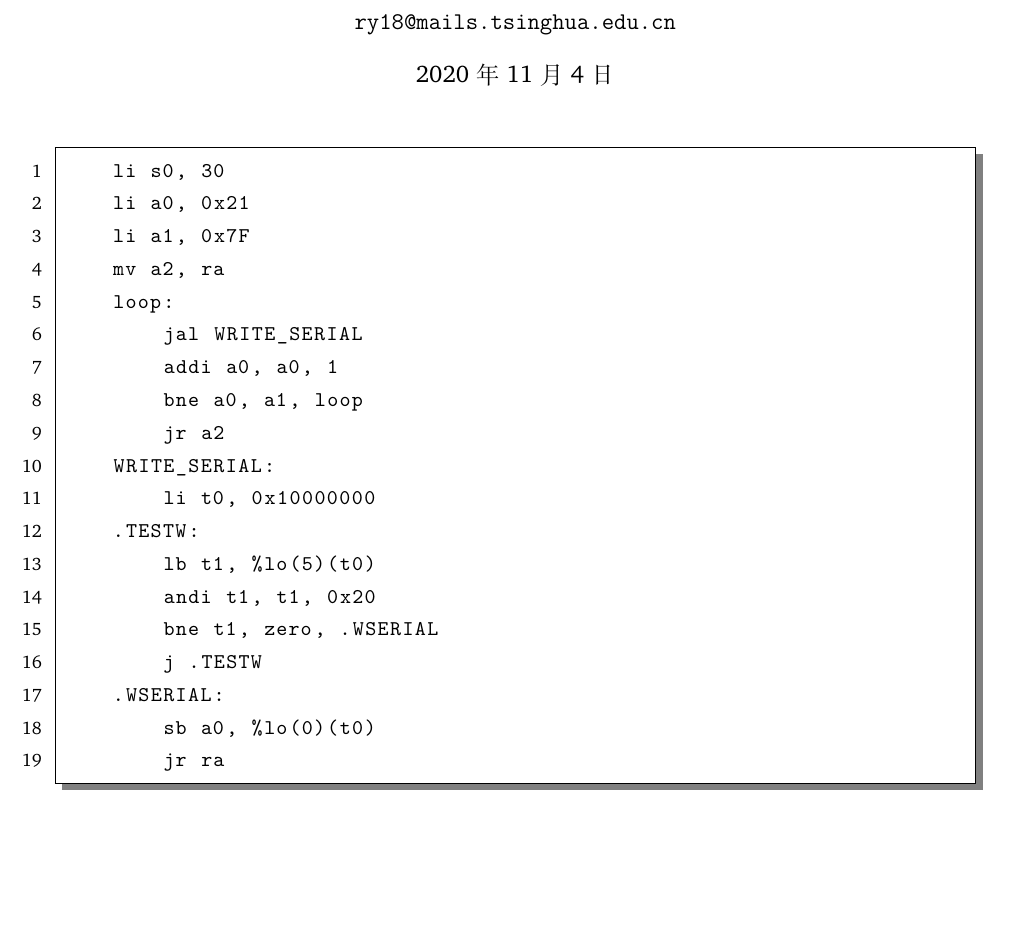
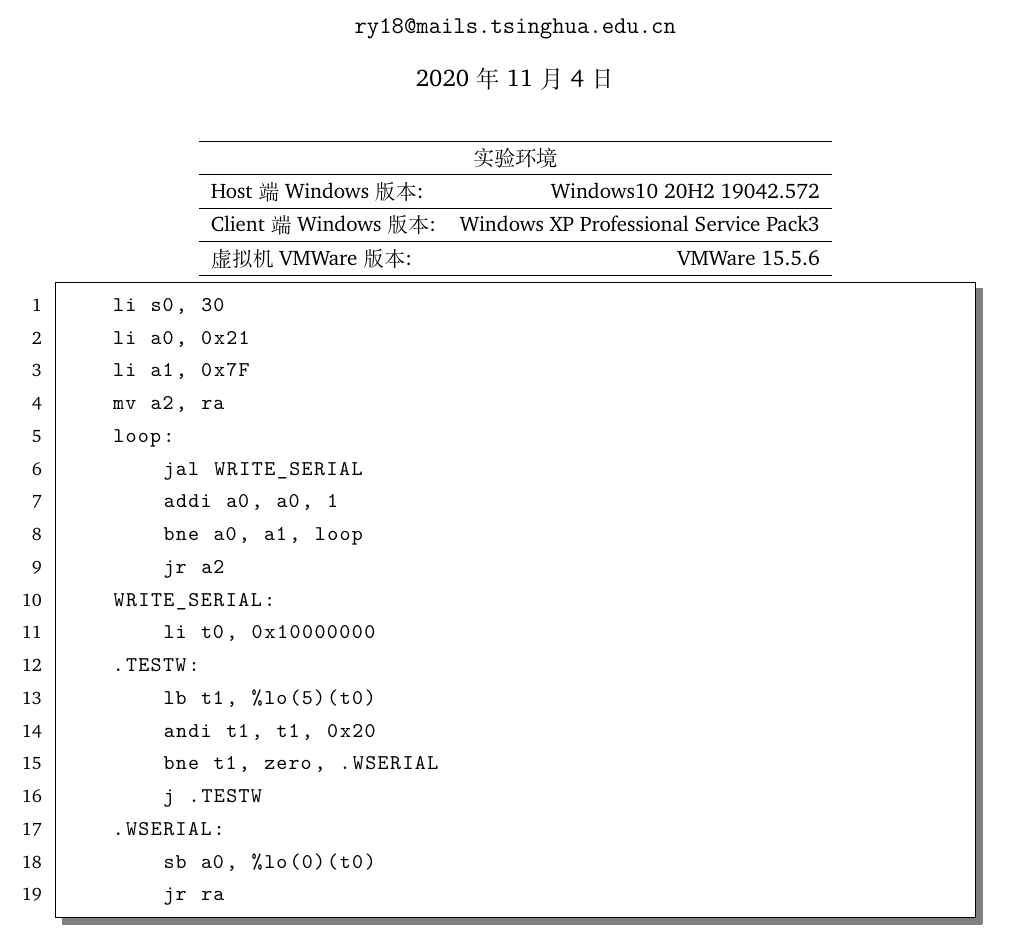
Before and after one commit to nmrenyi/LaTeX_Template, a LaTeX document (main.tex, which reads components/header.tex): part of page 1 of 4, cut so that both start at the same text, the shorter picture padded with empty space. Compiled offline with XeLaTeX.

Commit message:
refactor directory

```diff
--- /dev/null
+++ b/components/header.tex
@@ -0,0 +1,10 @@
+\begin{center}
+    \begin{tabular}{l  r}
+    \hline
+        \multicolumn{2}{c}{实验环境} \\ \hline
+        Host端Windows版本: & Windows10 20H2 19042.572\\ \hline
+        Client端Windows版本: &  Windows XP Professional Service Pack3 \\ \hline% Date the experiment was performed
+        虚拟机VMWare版本: & VMWare 15.5.6\\ \hline
+
+    \end{tabular}
+\end{center}
```
Also changed, not shown: main.tex (+5 -5 lines), components/cite.tex (renamed from cite.tex), components/code.tex (renamed from code.tex), components/picture.tex (renamed from picture.tex), components/table.tex (renamed from table.tex), main.pdf (deleted).
